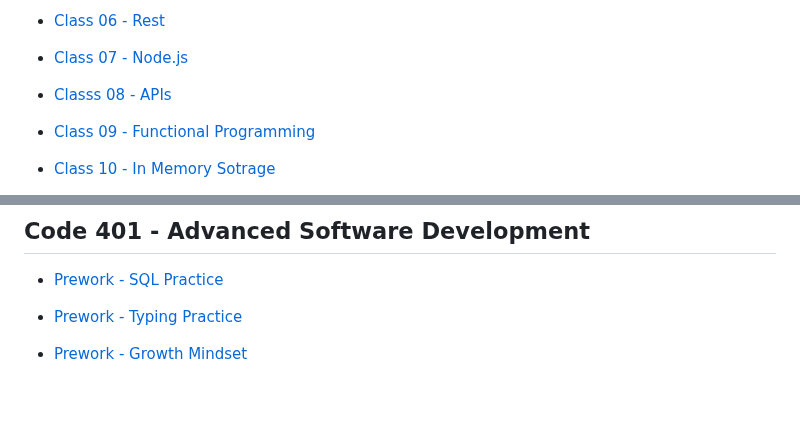
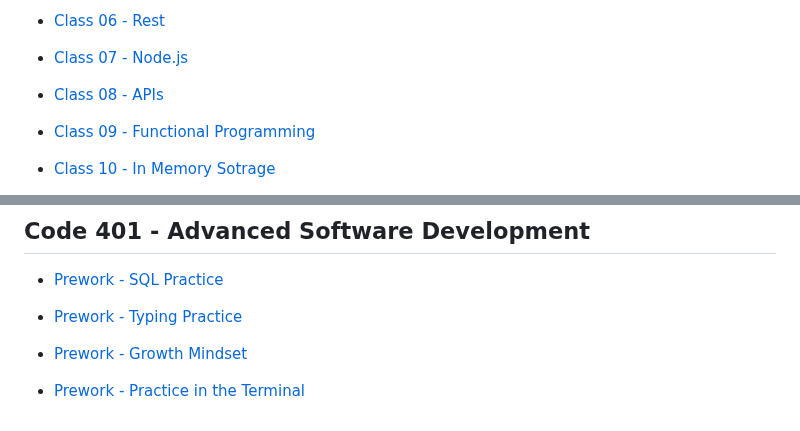
Before and after one commit to Code-Fellows-School-Work/reading-notes, a Markdown page: README.md, 2 parts joined by grey strips. Rendered like a GitHub page; blank space fills up the shorter version.

Commit message:
finished command line reading

```diff
--- a/README.md
+++ b/README.md
@@ -76,7 +76,7 @@ Please take a look at my [GitHub Profile](https://github.com/evidad)
 
 - [Class 07 - Node.js](code-301-reading-notes/class07%20-%20Node.js.md)
 
-- [Classs 08 - APIs](code-301-reading-notes/class08%20-%20APIs.md)
+- [Class 08 - APIs](code-301-reading-notes/class08%20-%20APIs.md)
 
 - [Class 09 - Functional Programming](code-301-reading-notes/class09%20-%20Functional%20Programming.md)
 
@@ -97,3 +97,5 @@ Please take a look at my [GitHub Profile](https://github.com/evidad)
 - [Prework - Typing Practice](code-401-reading-notes/typing-practice.md)
 
 - [Prework - Growth Mindset](code-401-reading-notes/growth-mindset.md)
+
+- [Prework - Practice in the Terminal](code-401-reading-notes/practice-in-the-terminal.md)
```
Also changed, not shown: code-401-reading-notes/practice-in-the-terminal.md (added, +32 -0 lines).
